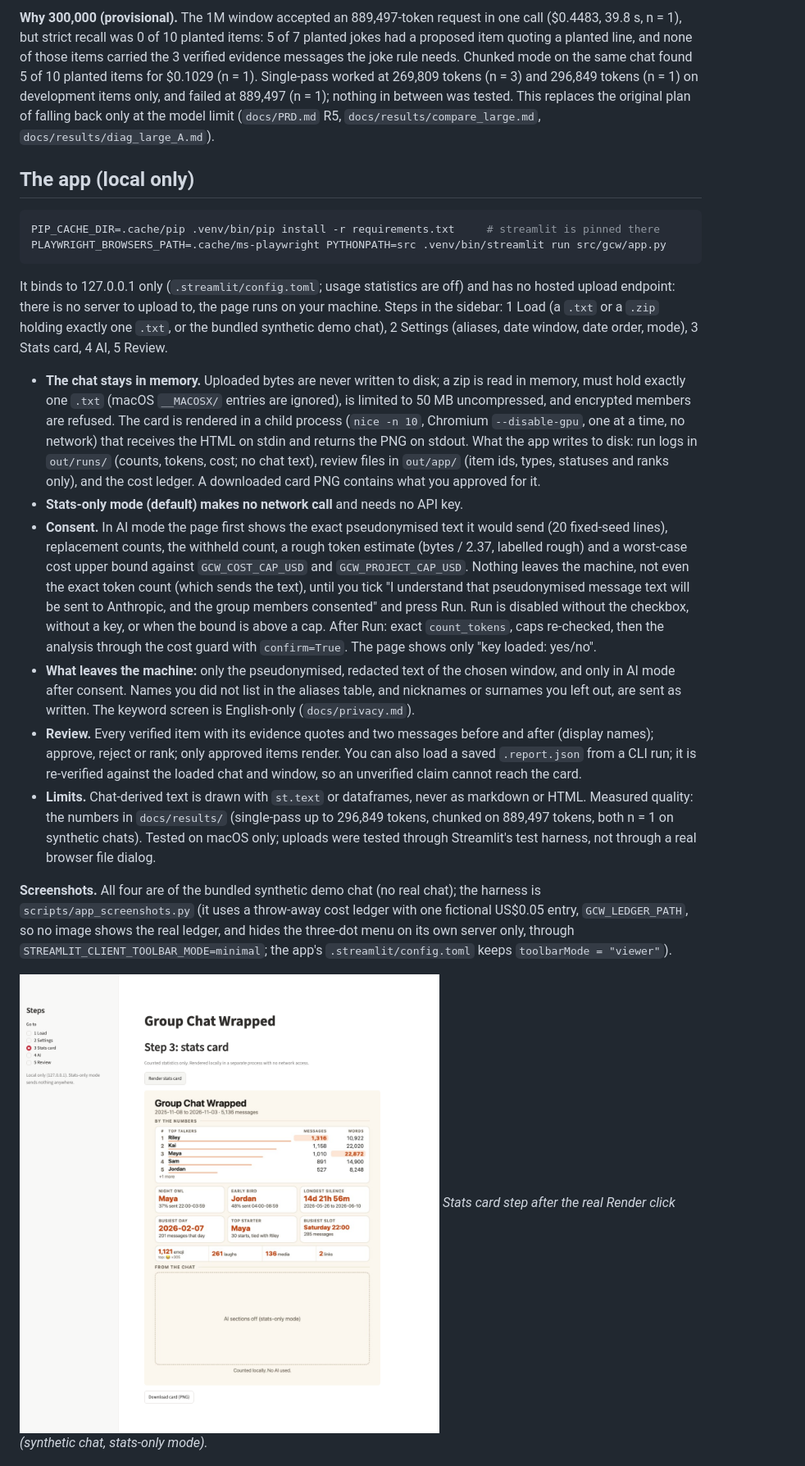
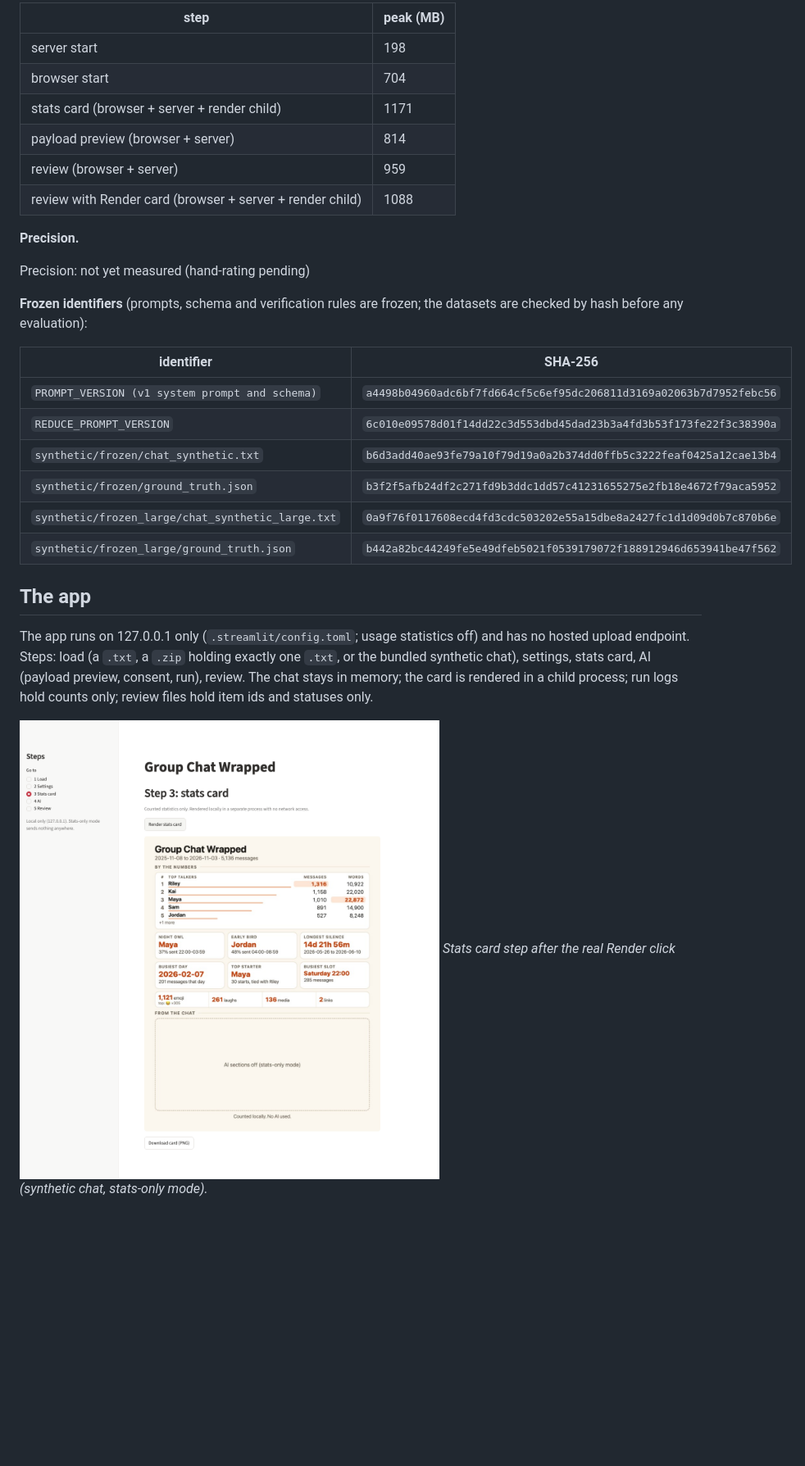
Before and after one commit to devsutharsystems/group-chat-wrapped, a Markdown page: README.md, the part around one of its changes. Shown at 82% size. Drawn GitHub-style; blank space fills up the shorter version.

````diff
--- a/README.md
+++ b/README.md
@@ -56,25 +107,38 @@ The card's AI text is built for phone feeds: every text in Zone 2 and the footer
 
-**Why 300,000 (provisional).** The 1M window accepted an 889,497-token request in one call ($0.4483, 39.8 s, n = 1), but strict recall was 0 of 10 planted items: 5 of 7 planted jokes had a proposed item quoting a planted line, and none of those items carried the 3 verified evidence messages the joke rule needs. Chunked mode on the same chat found 5 of 10 planted items for $0.1029 (n = 1). Single-pass worked at 269,809 tokens (n = 3) and 296,849 tokens (n = 1) on development items only, and failed at 889,497 (n = 1); nothing in between was tested. This replaces the original plan of falling back only at the model limit (`docs/PRD.md` R5, `docs/results/compare_large.md`, `docs/results/diag_large_A.md`).
+| step | peak (MB) |
+|---|---|
+| server start | 198 |
+| browser start | 704 |
+| stats card (browser + server + render child) | 1171 |
+| payload preview (browser + server) | 814 |
+| review (browser + server) | 959 |
+| review with Render card (browser + server + render child) | 1088 |
+<!-- END:cost_block -->
 
-## The app (local only)
+**Precision.**
 
-```sh
-PIP_CACHE_DIR=.cache/pip .venv/bin/pip install -r requirements.txt     # streamlit is pinned there
-PLAYWRIGHT_BROWSERS_PATH=.cache/ms-playwright PYTHONPATH=src .venv/bin/streamlit run src/gcw/app.py
-```
+<!-- BEGIN:precision_block -->
+Precision: not yet measured (hand-rating pending)
+<!-- END:precision_block -->
 
-It binds to 127.0.0.1 only (`.streamlit/config.toml`; usage statistics are off) and has no hosted upload endpoint: there is no server to upload to, the page runs on your machine. Steps in the sidebar: 1 Load (a `.txt` or a `.zip` holding exactly one `.txt`, or the bundled synthetic demo chat), 2 Settings (aliases, date window, date order, mode), 3 Stats card, 4 AI, 5 Review.
+**Frozen identifiers** (prompts, schema and verification rules are frozen; the datasets are checked by hash before any evaluation):
 
-- **The chat stays in memory.** Uploaded bytes are never written to disk; a zip is read in memory, must hold exactly one `.txt` (macOS `__MACOSX/` entries are ignored), is limited to 50 MB uncompressed, and encrypted members are refused. The card is rendered in a child process (`nice -n 10`, Chromium `--disable-gpu`, one at a time, no network) that receives the HTML on stdin and returns the PNG on stdout. What the app writes to disk: run logs in `out/runs/` (counts, tokens, cost; no chat text), review files in `out/app/` (item ids, types, statuses and ranks only), and the cost ledger. A downloaded card PNG contains what you approved for it.
-- **Stats-only mode (default) makes no network call** and needs no API key.
-- **Consent.** In AI mode the page first shows the exact pseudonymised text it would send (20 fixed-seed lines), replacement counts, the withheld count, a rough token estimate (bytes / 2.37, labelled rough) and a worst-case cost upper bound against `GCW_COST_CAP_USD` and `GCW_PROJECT_CAP_USD`. Nothing leaves the machine, not even the exact token count (which sends the text), until you tick "I understand that pseudonymised message text will be sent to Anthropic, and the group members consented" and press Run. Run is disabled without the checkbox, without a key, or when the bound is above a cap. After Run: exact `count_tokens`, caps re-checked, then the analysis through the cost guard with `confirm=True`. The page shows only "key loaded: yes/no".
-- **What leaves the machine:** only the pseudonymised, redacted text of the chosen window, and only in AI mode after consent. Names you did not list in the aliases table, and nicknames or surnames you left out, are sent as written. The keyword screen is English-only (`docs/privacy.md`).
-- **Review.** Every verified item with its evidence quotes and two messages before and after (display names); approve, reject or rank; only approved items render. You can also load a saved `.report.json` from a CLI run; it is re-verified against the loaded chat and window, so an unverified claim cannot reach the card.
-- **Limits.** Chat-derived text is drawn with `st.text` or dataframes, never as markdown or HTML. Measured quality: the numbers in `docs/results/` (single-pass up to 296,849 tokens, chunked on 889,497 tokens, both n = 1 on synthetic chats). Tested on macOS only; uploads were tested through Streamlit's test harness, not through a real browser file dialog.
+<!-- BEGIN:versions -->
+| identifier | SHA-256 |
+|---|---|
+| `PROMPT_VERSION (v1 system prompt and schema)` | `a4498b04960adc6bf7fd664cf5c6ef95dc206811d3169a02063b7d7952febc56` |
+| `REDUCE_PROMPT_VERSION` | `6c010e09578d01f14dd22c3d553dbd45dad23b3a4fd3b53f173fe22f3c38390a` |
+| `synthetic/frozen/chat_synthetic.txt` | `b6d3add40ae93fe79a10f79d19a0a2b374dd0ffb5c3222feaf0425a12cae13b4` |
+| `synthetic/frozen/ground_truth.json` | `b3f2f5afb24df2c271fd9b3ddc1dd57c41231655275e2fb18e4672f79aca5952` |
+| `synthetic/frozen_large/chat_synthetic_large.txt` | `0a9f76f0117608ecd4fd3cdc503202e55a15dbe8a2427fc1d1d09d0b7c870b6e` |
+| `synthetic/frozen_large/ground_truth.json` | `b442a82bc44249fe5e49dfeb5021f0539179072f188912946d653941be47f562` |
+<!-- END:versions -->
 
-**Screenshots.** All four are of the bundled synthetic demo chat (no real chat); the harness is `scripts/app_screenshots.py` (it uses a throw-away cost ledger with one fictional US$0.05 entry, `GCW_LEDGER_PATH`, so no image shows the real ledger, and hides the three-dot menu on its own server only, through `STREAMLIT_CLIENT_TOOLBAR_MODE=minimal`; the app's `.streamlit/config.toml` keeps `toolbarMode = "viewer"`).
+## The app
 
-![Step 3: the stats card rendered in the app, 720 px wide, AI sections off](docs/img/app_1_stats_card.png)
+The app runs on 127.0.0.1 only (`.streamlit/config.toml`; usage statistics off) and has no hosted upload endpoint. Steps: load (a `.txt`, a `.zip` holding exactly one `.txt`, or the bundled synthetic chat), settings, stats card, AI (payload preview, consent, run), review. The chat stays in memory; the card is rendered in a child process; run logs hold counts only; review files hold item ids and statuses only.
+
+![Step 3: the stats card rendered in the app, AI sections off](docs/img/app_1_stats_card.png)
 *Stats card step after the real Render click (synthetic chat, stats-only mode).*
 
 ![Step 4: the payload preview before consent, checkbox unticked, Run disabled](docs/img/app_2_payload_preview_before_consent.png)
````
Also changed, not shown: other parts of README.md (+110 -35 lines), docs/img/app_3_review.png, 5 other files.
